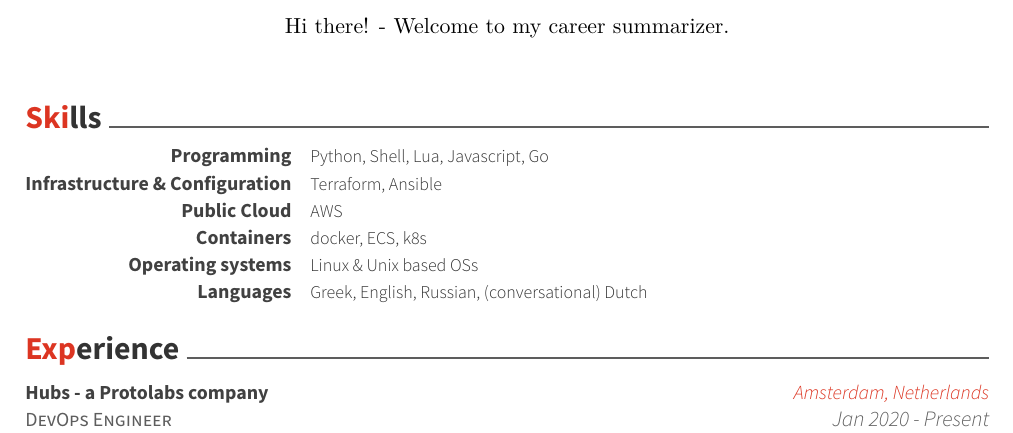
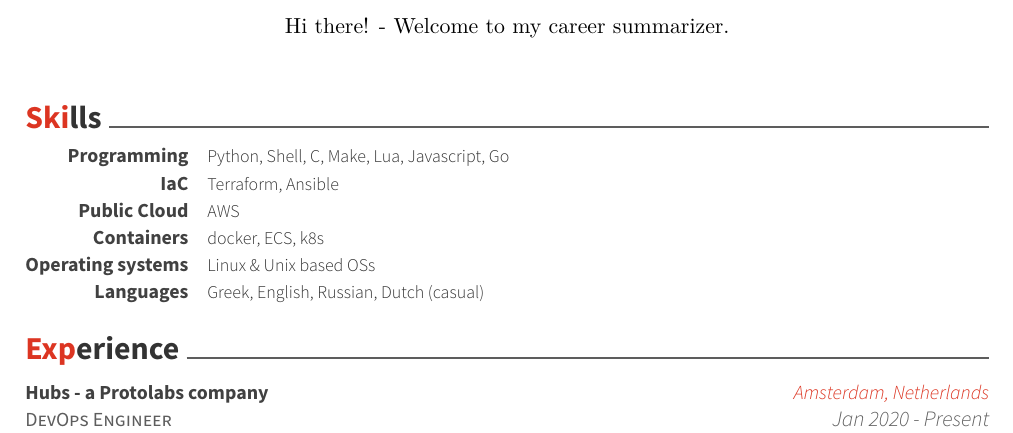
Before and after one commit to gpetrousov/CV, a LaTeX CV (resume_cv.tex, which reads cv-sections/skills.tex): part of page 1 of 4, cut so that both start at the same text. Compiled offline with XeLaTeX.

Commit message:
Update skills

```diff
--- a/cv-sections/skills.tex
+++ b/cv-sections/skills.tex
@@ -14,12 +14,12 @@
 
 \cvskill
 {Programming} % Category
-{Python, Shell, Lua, Javascript, Go} % Skills
+{Python, Shell, C, Make, Lua, Javascript, Go} % Skills
 
 %------------------------------------------------
 
 \cvskill
-{Infrastructure \& Configuration} % Category
+{IaC} % Category
 {Terraform, Ansible} % Skills
 
 %------------------------------------------------
@@ -56,7 +56,7 @@
 
 \cvskill
 {Languages} % Category
-{Greek, English, Russian, (conversational) Dutch} % Skills
+{Greek, English, Russian, Dutch (casual)} % Skills
 
 %------------------------------------------------
 \end{cvskills}
```
